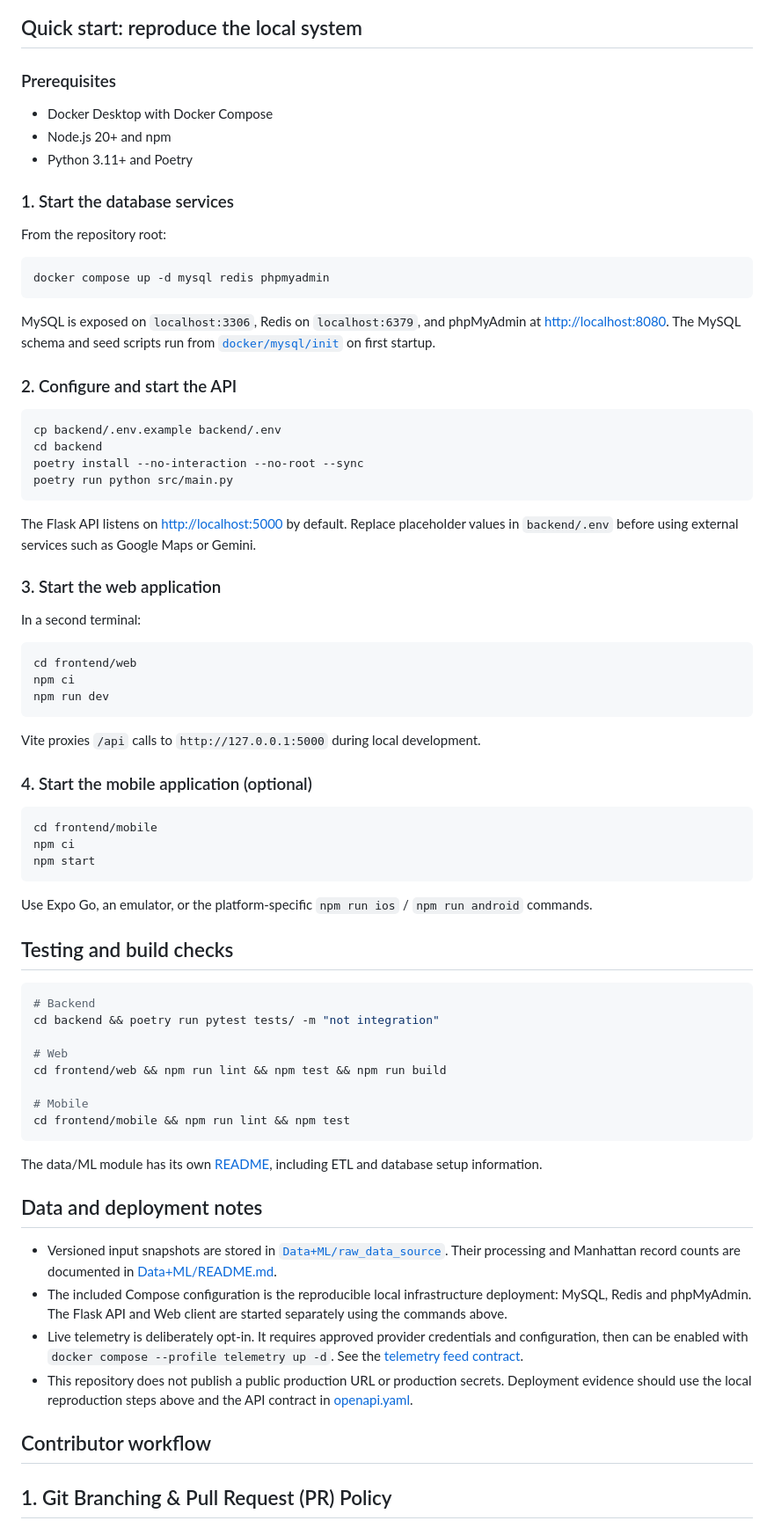
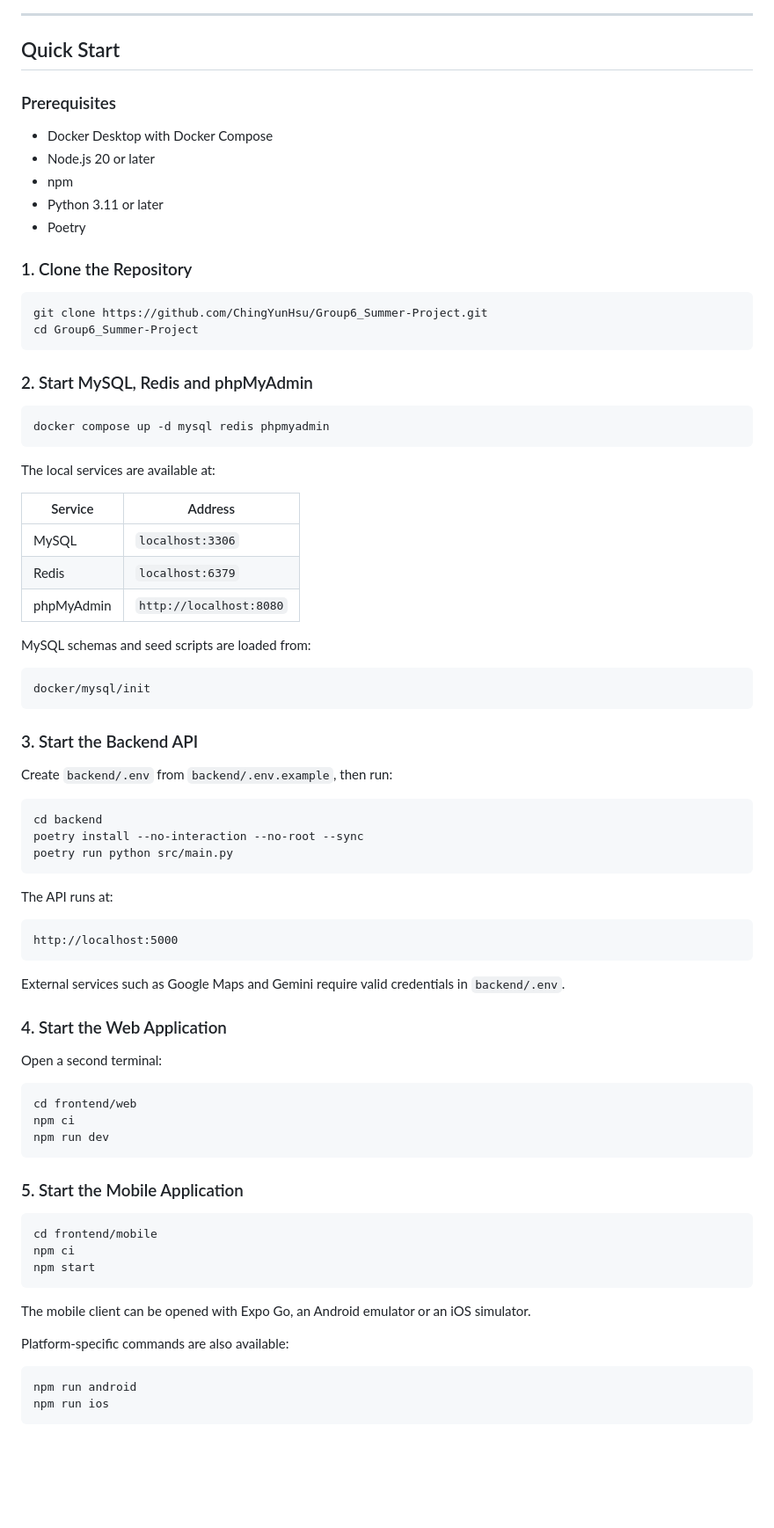
Before and after one commit to ChingYunHsu/Group6_Summer-Project, a Markdown page: README.md, the part around one of its changes. Shown at 88% size. Drawn GitHub-style; blank space fills up the shorter version.

Commit message:
Revise README for ClearPath project overview (#149)
Updated project details and structure in README.md.

````diff
--- a/README.md
+++ b/README.md
@@ -62,37 +82,65 @@ graph LR
 ```
 
-## Quick start: reproduce the local system
+---
+
+## Quick Start
 
 ### Prerequisites
 
 - Docker Desktop with Docker Compose
-- Node.js 20+ and npm
-- Python 3.11+ and Poetry
+- Node.js 20 or later
+- npm
+- Python 3.11 or later
+- Poetry
 
-### 1. Start the database services
+### 1. Clone the Repository
 
-From the repository root:
+```bash
+git clone https://github.com/ChingYunHsu/Group6_Summer-Project.git
+cd Group6_Summer-Project
+```
+
+### 2. Start MySQL, Redis and phpMyAdmin
 
 ```bash
 docker compose up -d mysql redis phpmyadmin
 ```
 
-MySQL is exposed on `localhost:3306`, Redis on `localhost:6379`, and phpMyAdmin at [http://localhost:8080](http://localhost:8080). The MySQL schema and seed scripts run from [`docker/mysql/init`](docker/mysql/init) on first startup.
+The local services are available at:
 
-### 2. Configure and start the API
+| Service | Address |
+| --- | --- |
+| MySQL | `localhost:3306` |
+| Redis | `localhost:6379` |
+| phpMyAdmin | `http://localhost:8080` |
+
+MySQL schemas and seed scripts are loaded from:
+
+```text
+docker/mysql/init
+```
+
+### 3. Start the Backend API
+
+Create `backend/.env` from `backend/.env.example`, then run:
 
 ```bash
-cp backend/.env.example backend/.env
 cd backend
 poetry install --no-interaction --no-root --sync
 poetry run python src/main.py
 ```
 
-The Flask API listens on [http://localhost:5000](http://localhost:5000) by default. Replace placeholder values in `backend/.env` before using external services such as Google Maps or Gemini.
+The API runs at:
 
-### 3. Start the web application
+```text
+http://localhost:5000
+```
 
-In a second terminal:
+External services such as Google Maps and Gemini require valid credentials in `backend/.env`.
+
+### 4. Start the Web Application
+
+Open a second terminal:
 
 ```bash
 cd frontend/web
@@ -100,9 +148,7 @@ npm ci
 npm run dev
 ```
 
-Vite proxies `/api` calls to `http://127.0.0.1:5000` during local development.
-
-### 4. Start the mobile application (optional)
+### 5. Start the Mobile Application
 
 ```bash
 cd frontend/mobile
@@ -110,31 +156,11 @@ npm ci
 npm start
 ```
 
-Use Expo Go, an emulator, or the platform-specific `npm run ios` / `npm run android` commands.
+The mobile client can be opened with Expo Go, an Android emulator or an iOS simulator.
 
-## Testing and build checks
+Platform-specific commands are also available:
 
 ```bash
-# Backend
-cd backend && poetry run pytest tests/ -m "not integration"
-
-# Web
-cd frontend/web && npm run lint && npm test && npm run build
-
-# Mobile
-cd frontend/mobile && npm run lint && npm test
+npm run android
+npm run ios
 ```
-
-The data/ML module has its own [README](Data+ML/README.md), including ETL and database setup information.
-
-## Data and deployment notes
-
-- Versioned input snapshots are stored in [`Data+ML/raw_data_source`](Data+ML/raw_data_source). Their processing and Manhattan record counts are documented in [Data+ML/README.md](Data+ML/README.md).
-- The included Compose configuration is the reproducible local infrastructure deployment: MySQL, Redis and phpMyAdmin. The Flask API and Web client are started separately using the commands above.
-- Live telemetry is deliberately opt-in. It requires approved provider credentials and configuration, then can be enabled with `docker compose --profile telemetry up -d`. See the [telemetry feed contract](docs/telemetry-feed-contract.md).
-- This repository does not publish a public production URL or production secrets. Deployment evidence should use the local reproduction steps above and the API contract in [openapi.yaml](openapi.yaml).
-
-## Contributor workflow
-
-## 1. Git Branching & Pull Request (PR) Policy
-
````
Also changed, not shown: other parts of README.md (+142 -87 lines).
